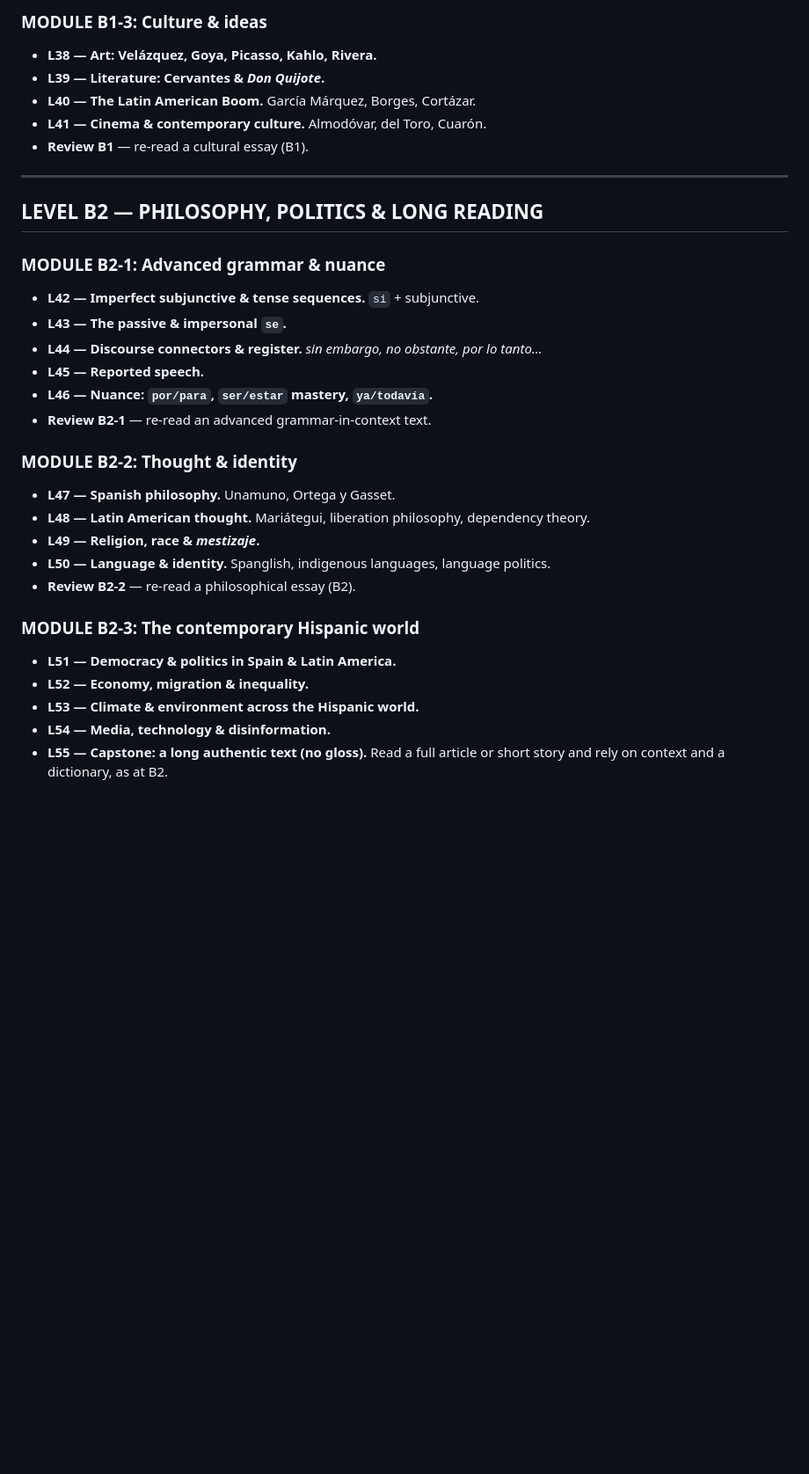
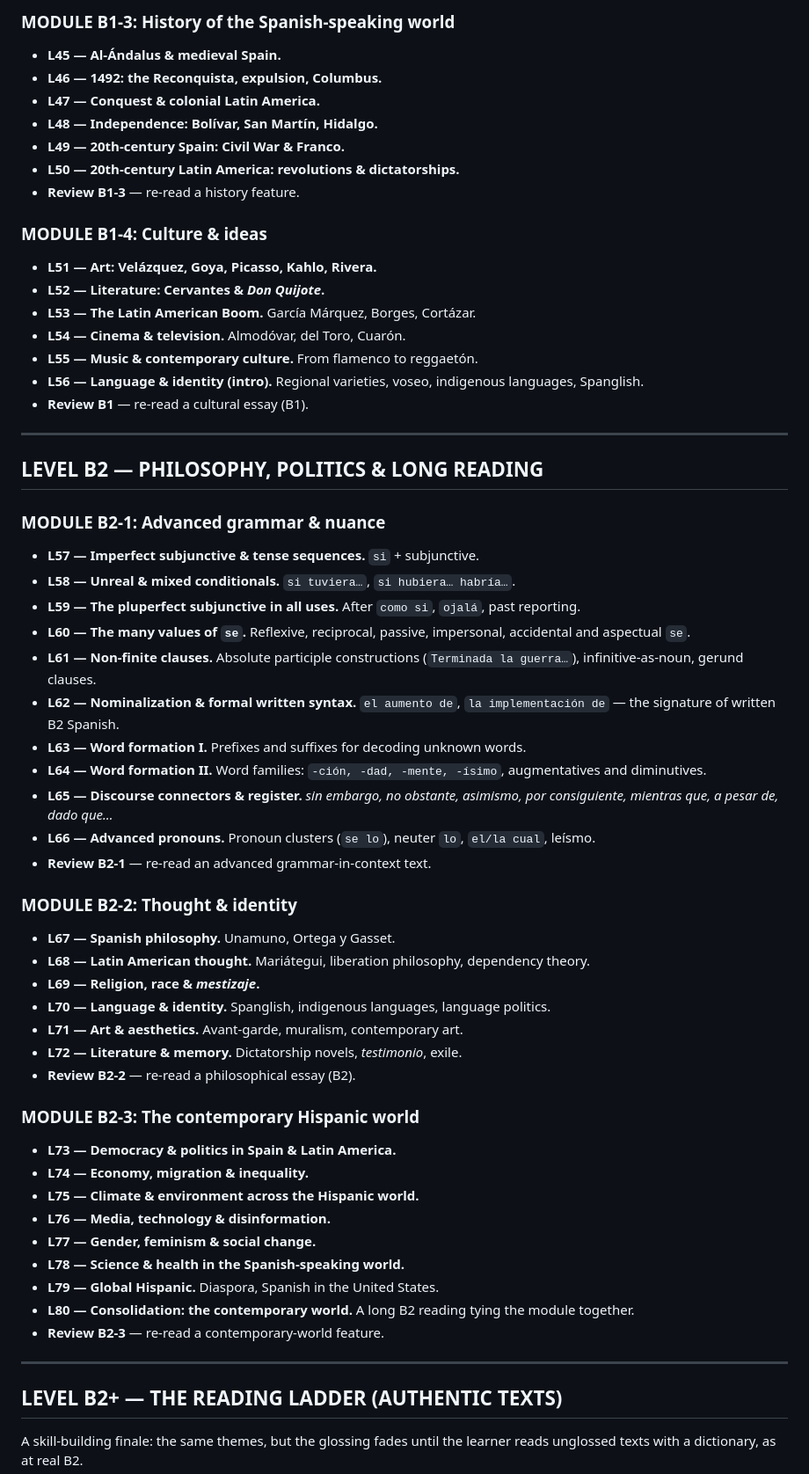
Before and after one commit to QuangPham1207/spanish-course, a Markdown page: syllabus.md, the part around one of its changes. Shown at 88% size. Drawn GitHub-style; blank space fills up the shorter version.

```diff
--- a/syllabus.md
+++ b/syllabus.md
@@ -101,36 +151,72 @@ Legend: `(adv.)` = above the current level, read for exposure only.
 
-### MODULE B1-3: Culture & ideas
-- **L38 — Art: Velázquez, Goya, Picasso, Kahlo, Rivera.**
-- **L39 — Literature: Cervantes & *Don Quijote*.**
-- **L40 — The Latin American Boom.** García Márquez, Borges, Cortázar.
-- **L41 — Cinema & contemporary culture.** Almodóvar, del Toro, Cuarón.
+### MODULE B1-3: History of the Spanish-speaking world
+- **L45 — Al-Ándalus & medieval Spain.**
+- **L46 — 1492: the Reconquista, expulsion, Columbus.**
+- **L47 — Conquest & colonial Latin America.**
+- **L48 — Independence: Bolívar, San Martín, Hidalgo.**
+- **L49 — 20th-century Spain: Civil War & Franco.**
+- **L50 — 20th-century Latin America: revolutions & dictatorships.**
+- **Review B1-3** — re-read a history feature.
+
+### MODULE B1-4: Culture & ideas
+- **L51 — Art: Velázquez, Goya, Picasso, Kahlo, Rivera.**
+- **L52 — Literature: Cervantes & *Don Quijote*.**
+- **L53 — The Latin American Boom.** García Márquez, Borges, Cortázar.
+- **L54 — Cinema & television.** Almodóvar, del Toro, Cuarón.
+- **L55 — Music & contemporary culture.** From flamenco to reggaetón.
+- **L56 — Language & identity (intro).** Regional varieties, voseo, indigenous
+  languages, Spanglish.
 - **Review B1** — re-read a cultural essay (B1).
 
 ---
 
 ## LEVEL B2 — PHILOSOPHY, POLITICS & LONG READING
 ### MODULE B2-1: Advanced grammar & nuance
-- **L42 — Imperfect subjunctive & tense sequences.** `si` + subjunctive.
-- **L43 — The passive & impersonal `se`.**
-- **L44 — Discourse connectors & register.** *sin embargo, no obstante,
-  por lo tanto…*
-- **L45 — Reported speech.**
-- **L46 — Nuance: `por/para`, `ser/estar` mastery, `ya/todavía`.**
+- **L57 — Imperfect subjunctive & tense sequences.** `si` + subjunctive.
+- **L58 — Unreal & mixed conditionals.** `si tuviera…`, `si hubiera… habría…`.
+- **L59 — The pluperfect subjunctive in all uses.** After `como si`, `ojalá`,
+  past reporting.
+- **L60 — The many values of `se`.** Reflexive, reciprocal, passive,
+  impersonal, accidental and aspectual `se`.
+- **L61 — Non-finite clauses.** Absolute participle constructions
+  (`Terminada la guerra…`), infinitive-as-noun, gerund clauses.
+- **L62 — Nominalization & formal written syntax.** `el aumento de`, `la
+  implementación de` — the signature of written B2 Spanish.
+- **L63 — Word formation I.** Prefixes and suffixes for decoding unknown words.
+- **L64 — Word formation II.** Word families: `-ción, -dad, -mente, -ísimo`,
+  augmentatives and diminutives.
+- **L65 — Discourse connectors & register.** *sin embargo, no obstante,
+  asimismo, por consiguiente, mientras que, a pesar de, dado que…*
+- **L66 — Advanced pronouns.** Pronoun clusters (`se lo`), neuter `lo`, `el/la
+  cual`, leísmo.
 - **Review B2-1** — re-read an advanced grammar-in-context text.
 
 ### MODULE B2-2: Thought & identity
-- **L47 — Spanish philosophy.** Unamuno, Ortega y Gasset.
-- **L48 — Latin American thought.** Mariátegui, liberation philosophy,
+- **L67 — Spanish philosophy.** Unamuno, Ortega y Gasset.
+- **L68 — Latin American thought.** Mariátegui, liberation philosophy,
   dependency theory.
-- **L49 — Religion, race & *mestizaje*.**
-- **L50 — Language & identity.** Spanglish, indigenous languages, language
+- **L69 — Religion, race & *mestizaje*.**
+- **L70 — Language & identity.** Spanglish, indigenous languages, language
   politics.
+- **L71 — Art & aesthetics.** Avant-garde, muralism, contemporary art.
+- **L72 — Literature & memory.** Dictatorship novels, *testimonio*, exile.
 - **Review B2-2** — re-read a philosophical essay (B2).
 
 ### MODULE B2-3: The contemporary Hispanic world
-- **L51 — Democracy & politics in Spain & Latin America.**
-- **L52 — Economy, migration & inequality.**
-- **L53 — Climate & environment across the Hispanic world.**
-- **L54 — Media, technology & disinformation.**
-- **L55 — Capstone: a long authentic text (no gloss).** Read a full article or
-  short story and rely on context and a dictionary, as at B2.
+- **L73 — Democracy & politics in Spain & Latin America.**
+- **L74 — Economy, migration & inequality.**
+- **L75 — Climate & environment across the Hispanic world.**
+- **L76 — Media, technology & disinformation.**
+- **L77 — Gender, feminism & social change.**
+- **L78 — Science & health in the Spanish-speaking world.**
+- **L79 — Global Hispanic.** Diaspora, Spanish in the United States.
+- **L80 — Consolidation: the contemporary world.** A long B2 reading tying the
+  module together.
+- **Review B2-3** — re-read a contemporary-world feature.
+
+---
+
+## LEVEL B2+ — THE READING LADDER (AUTHENTIC TEXTS)
+A skill-building finale: the same themes, but the glossing fades until the
+learner reads unglossed texts with a dictionary, as at real B2.
+
```
Also changed, not shown: other parts of syllabus.md (+113 -45 lines).
